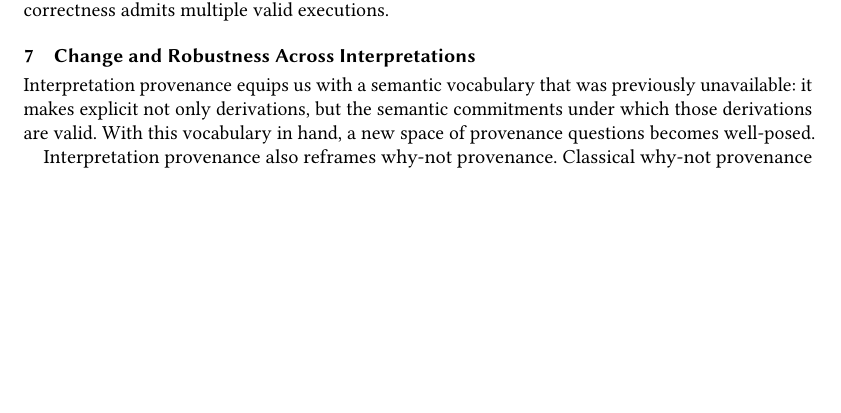
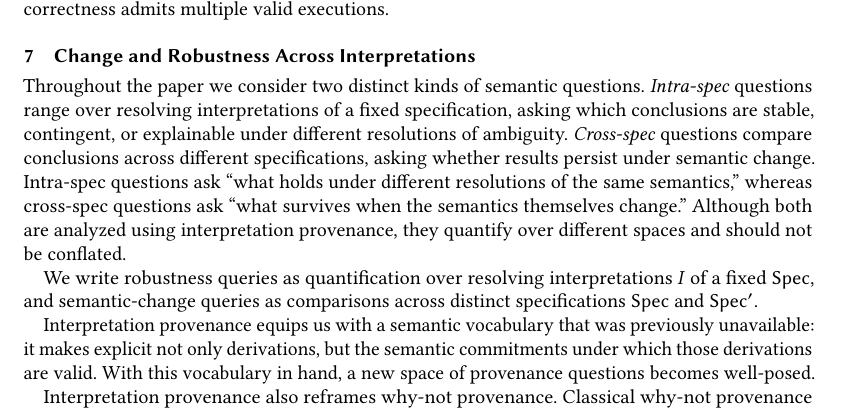
Before and after one commit to jhellerstein/provenance, a LaTeX paper (main.tex): part of page 13 of 23, cut so that both start at the same text, the shorter picture padded with empty space. Compiled offline with pdfLaTeX.

Commit message:
pass 1 complete

```diff
--- a/main.tex
+++ b/main.tex
@@ -1089,6 +1089,18 @@ provenance to settings where correctness admits multiple valid executions.
 \label{sec:robustness}
 % ================================================================
 
+Throughout the paper we consider two distinct kinds of semantic questions.
+\emph{Intra-spec} questions range over resolving interpretations of a fixed specification,
+asking which conclusions are stable, contingent, or explainable under different resolutions of ambiguity.
+\emph{Cross-spec} questions compare conclusions across different specifications,
+asking whether results persist under semantic change.
+Intra-spec questions ask “what holds under different resolutions of the same semantics,”
+whereas cross-spec questions ask “what survives when the semantics themselves change.”
+Although both are analyzed using interpretation provenance, they quantify over different spaces and should
+not be conflated.
+
+We write robustness queries as quantification over resolving interpretations $I$ of a fixed $\Spec$, and semantic-change queries as comparisons across distinct specifications $\Spec$ and $\Spec'$.
+
 Interpretation provenance equips us with a semantic vocabulary that was previously
 unavailable: it makes explicit not only derivations, but the semantic commitments
 under which those derivations are valid.
```
Also changed, not shown: main.tex (2 more changed lines).
